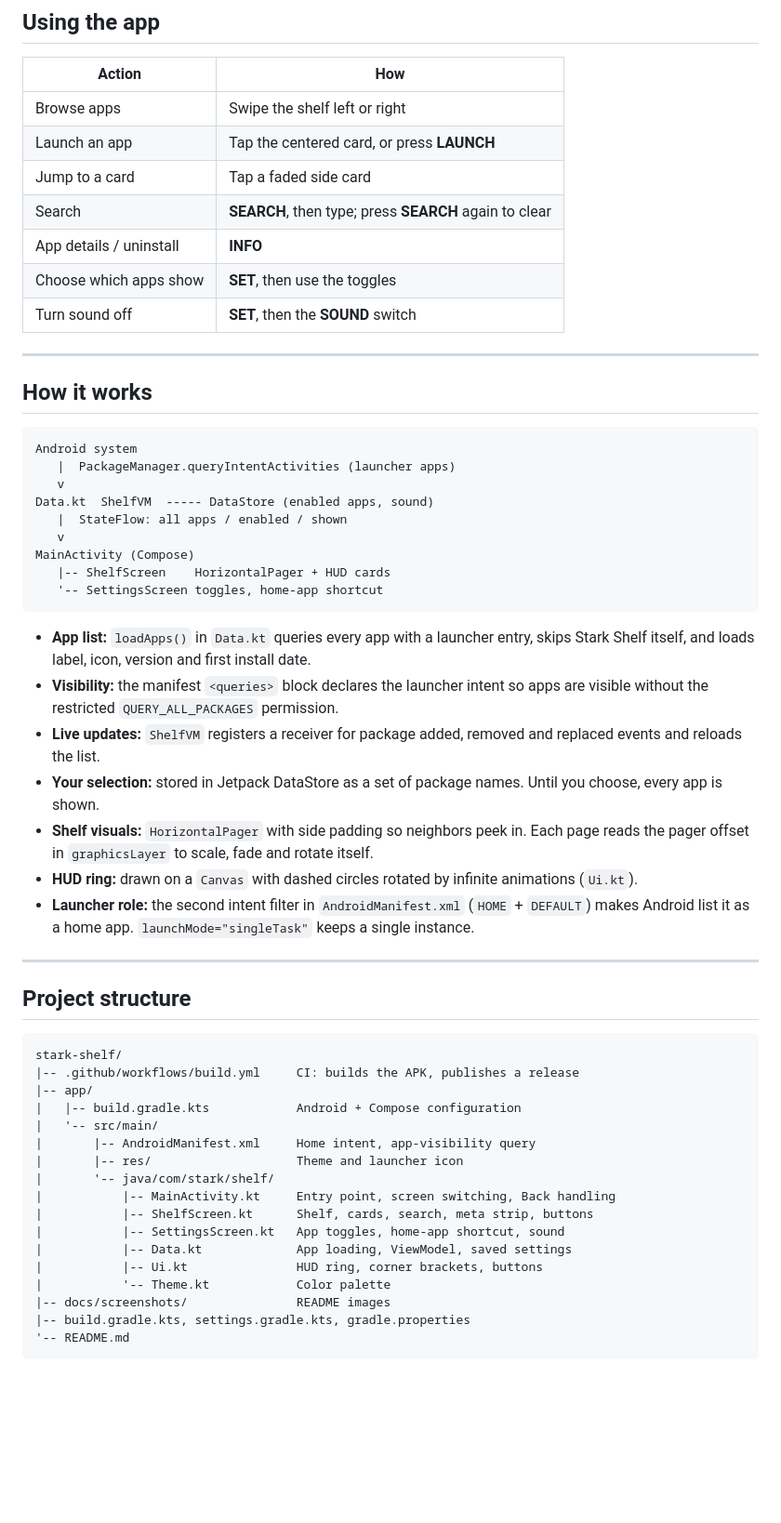
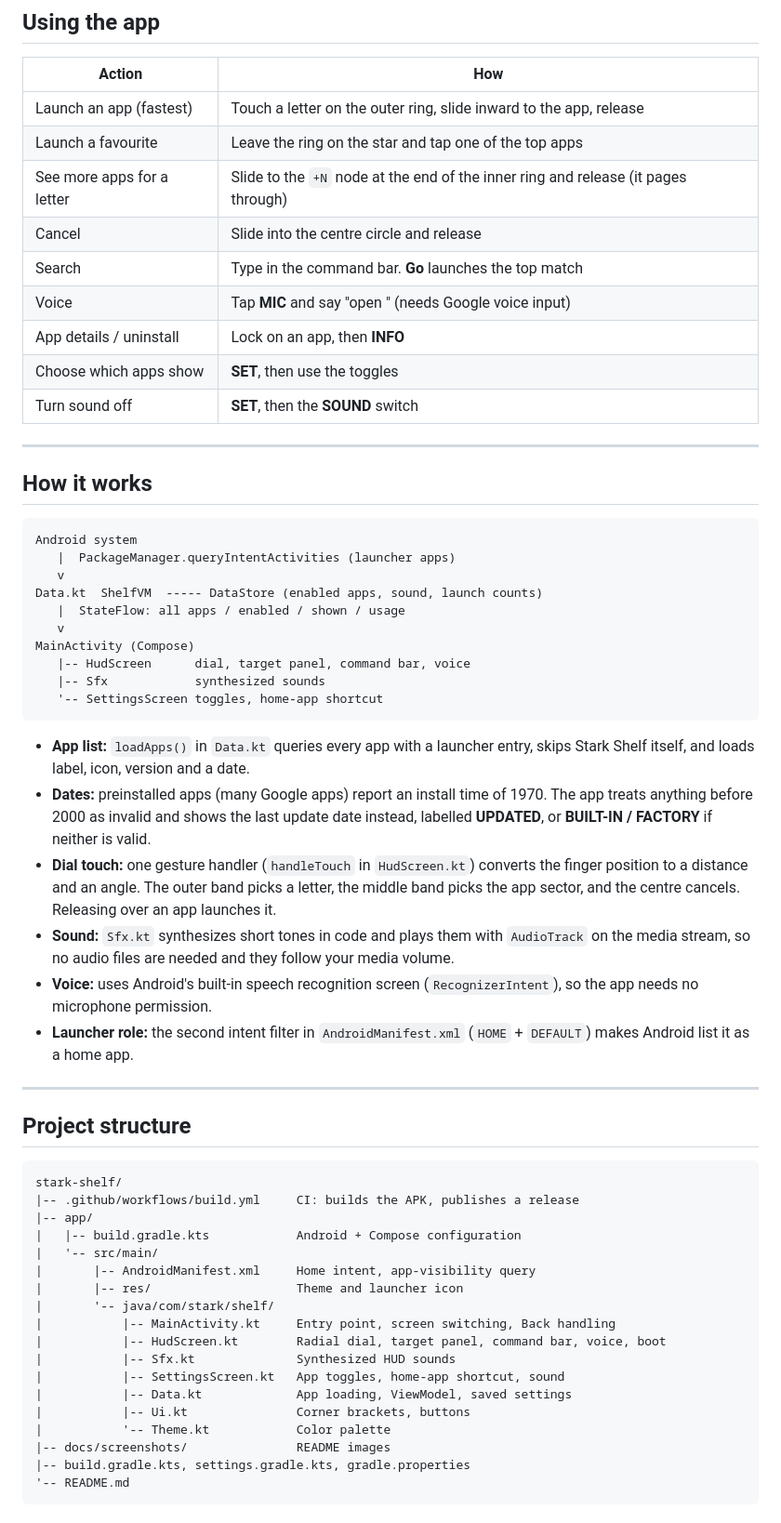
Before and after one commit to markhwinters/stark-shelf, a Markdown page: README.md, the part around one of its changes. Shown at 93% size. Drawn GitHub-style; blank space fills up the shorter version.

````diff
--- a/README.md
+++ b/README.md
@@ -71,11 +71,13 @@ Open Android **Settings > Apps > Default apps > Home app** and select your previ
 
 | Action | How |
 |---|---|
-| Browse apps | Swipe the shelf left or right |
-| Launch an app | Tap the centered card, or press **LAUNCH** |
-| Jump to a card | Tap a faded side card |
-| Search | **SEARCH**, then type; press **SEARCH** again to clear |
-| App details / uninstall | **INFO** |
+| Launch an app (fastest) | Touch a letter on the outer ring, slide inward to the app, release |
+| Launch a favourite | Leave the ring on the star and tap one of the top apps |
+| See more apps for a letter | Slide to the `+N` node at the end of the inner ring and release (it pages through) |
+| Cancel | Slide into the centre circle and release |
+| Search | Type in the command bar. **Go** launches the top match |
+| Voice | Tap **MIC** and say "open <app name>" (needs Google voice input) |
+| App details / uninstall | Lock on an app, then **INFO** |
 | Choose which apps show | **SET**, then use the toggles |
 | Turn sound off | **SET**, then the **SOUND** switch |
 
@@ -87,21 +89,21 @@ Open Android **Settings > Apps > Default apps > Home app** and select your previ
 Android system
    |  PackageManager.queryIntentActivities (launcher apps)
    v
-Data.kt  ShelfVM  ----- DataStore (enabled apps, sound)
-   |  StateFlow: all apps / enabled / shown
+Data.kt  ShelfVM  ----- DataStore (enabled apps, sound, launch counts)
+   |  StateFlow: all apps / enabled / shown / usage
    v
 MainActivity (Compose)
-   |-- ShelfScreen    HorizontalPager + HUD cards
+   |-- HudScreen      dial, target panel, command bar, voice
+   |-- Sfx            synthesized sounds
    '-- SettingsScreen toggles, home-app shortcut
 ```
 
-- **App list:** `loadApps()` in `Data.kt` queries every app with a launcher entry, skips Stark Shelf itself, and loads label, icon, version and first install date.
-- **Visibility:** the manifest `<queries>` block declares the launcher intent so apps are visible without the restricted `QUERY_ALL_PACKAGES` permission.
-- **Live updates:** `ShelfVM` registers a receiver for package added, removed and replaced events and reloads the list.
-- **Your selection:** stored in Jetpack DataStore as a set of package names. Until you choose, every app is shown.
-- **Shelf visuals:** `HorizontalPager` with side padding so neighbors peek in. Each page reads the pager offset in `graphicsLayer` to scale, fade and rotate itself.
-- **HUD ring:** drawn on a `Canvas` with dashed circles rotated by infinite animations (`Ui.kt`).
-- **Launcher role:** the second intent filter in `AndroidManifest.xml` (`HOME` + `DEFAULT`) makes Android list it as a home app. `launchMode="singleTask"` keeps a single instance.
+- **App list:** `loadApps()` in `Data.kt` queries every app with a launcher entry, skips Stark Shelf itself, and loads label, icon, version and a date.
+- **Dates:** preinstalled apps (many Google apps) report an install time of 1970. The app treats anything before 2000 as invalid and shows the last update date instead, labelled **UPDATED**, or **BUILT-IN / FACTORY** if neither is valid.
+- **Dial touch:** one gesture handler (`handleTouch` in `HudScreen.kt`) converts the finger position to a distance and an angle. The outer band picks a letter, the middle band picks the app sector, and the centre cancels. Releasing over an app launches it.
+- **Sound:** `Sfx.kt` synthesizes short tones in code and plays them with `AudioTrack` on the media stream, so no audio files are needed and they follow your media volume.
+- **Voice:** uses Android's built-in speech recognition screen (`RecognizerIntent`), so the app needs no microphone permission.
+- **Launcher role:** the second intent filter in `AndroidManifest.xml` (`HOME` + `DEFAULT`) makes Android list it as a home app.
 
 ---
 
@@ -117,10 +119,11 @@ stark-shelf/
 |       |-- res/                    Theme and launcher icon
 |       '-- java/com/stark/shelf/
 |           |-- MainActivity.kt     Entry point, screen switching, Back handling
-|           |-- ShelfScreen.kt      Shelf, cards, search, meta strip, buttons
+|           |-- HudScreen.kt        Radial dial, target panel, command bar, voice, boot
+|           |-- Sfx.kt              Synthesized HUD sounds
 |           |-- SettingsScreen.kt   App toggles, home-app shortcut, sound
 |           |-- Data.kt             App loading, ViewModel, saved settings
-|           |-- Ui.kt               HUD ring, corner brackets, buttons
+|           |-- Ui.kt               Corner brackets, buttons
 |           '-- Theme.kt            Color palette
 |-- docs/screenshots/               README images
 |-- build.gradle.kts, settings.gradle.kts, gradle.properties
````
Also changed, not shown: other parts of README.md (+42 -24 lines), docs/screenshots/settings.png, docs/screenshots/shelf.png, 7 other files.
